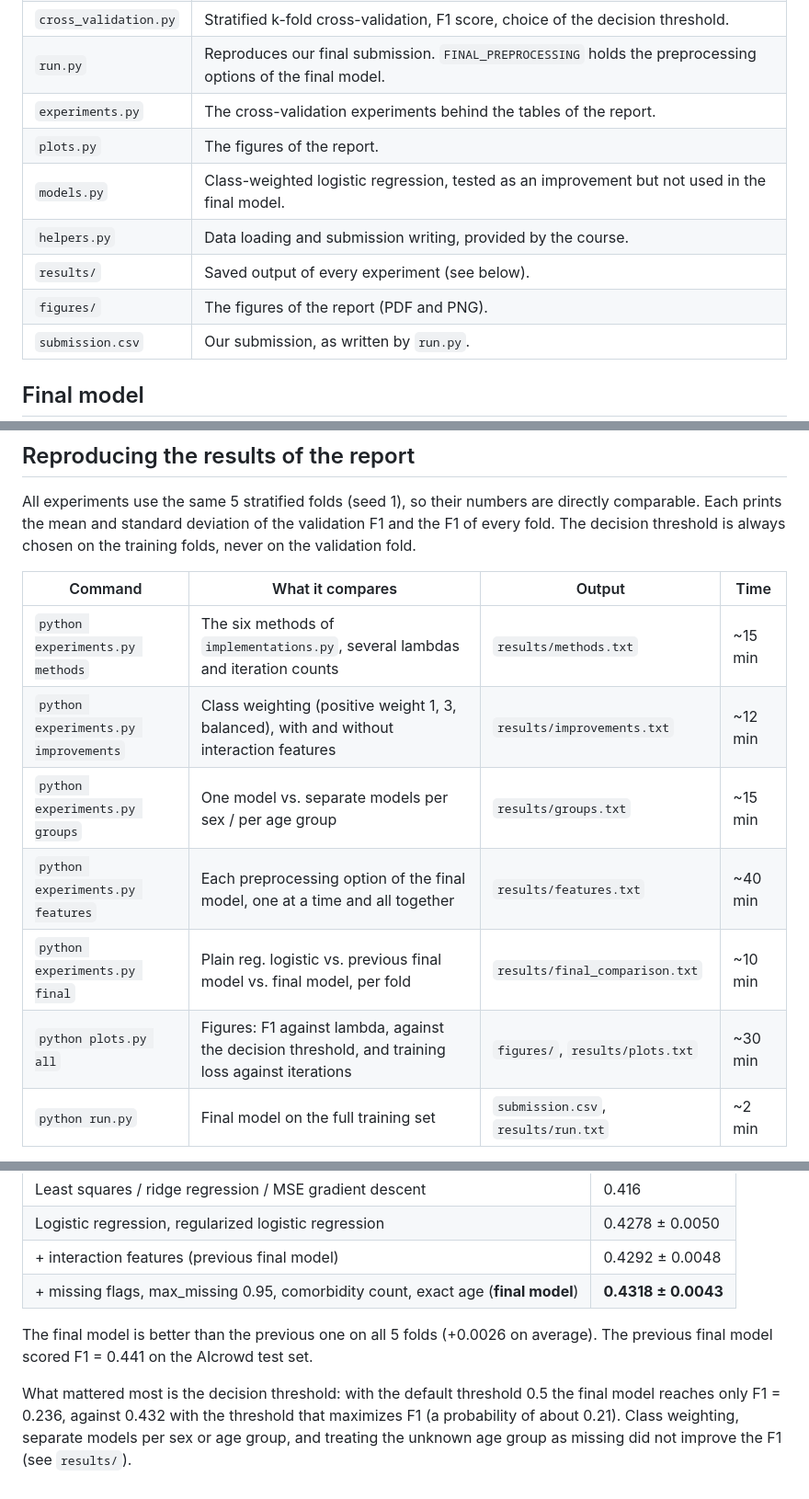
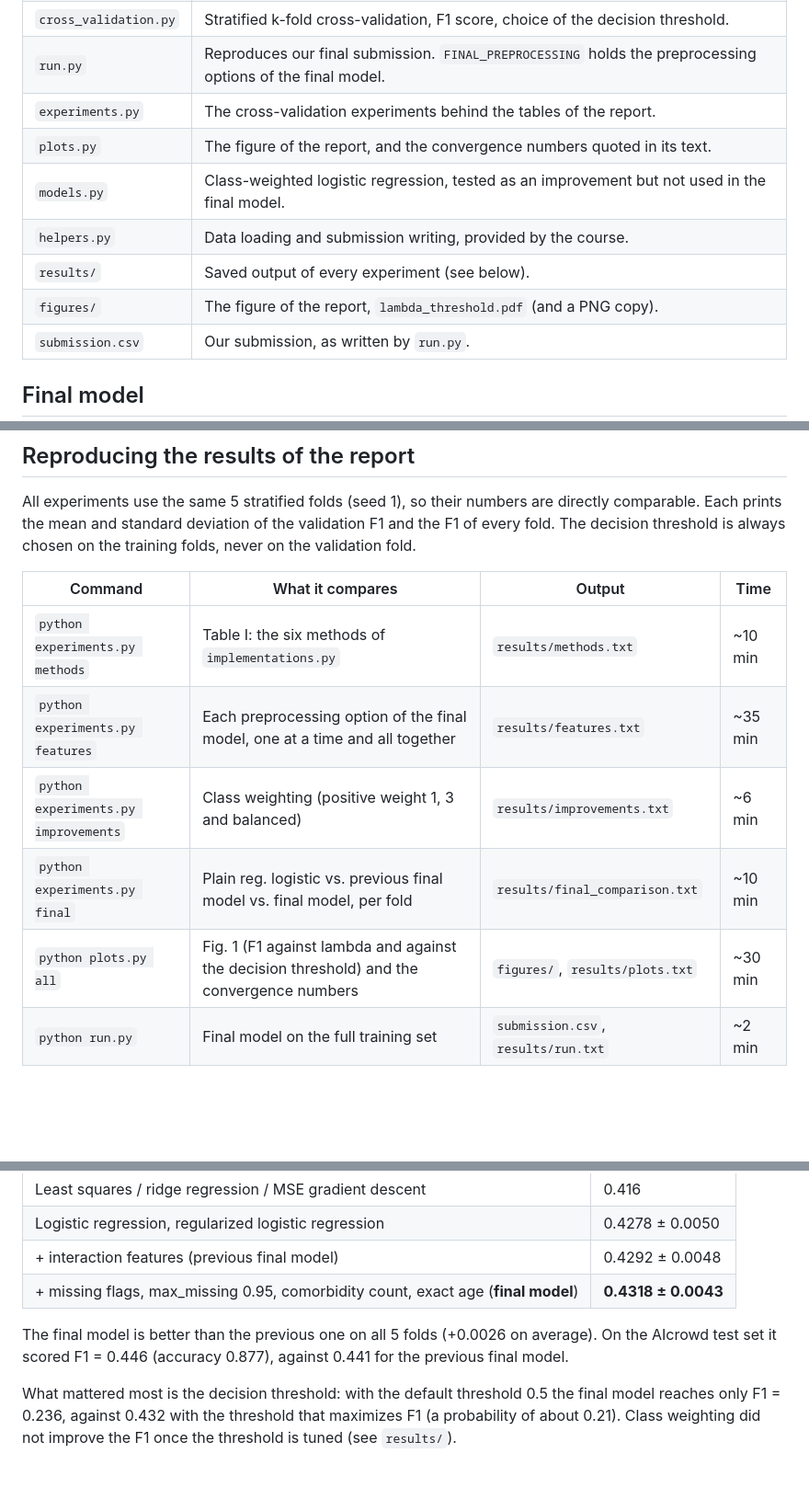
Before and after one commit to nicofontaine/ML26, a Markdown page: README.md, 3 parts joined by grey strips. Shown at 92% size. Drawn GitHub-style; blank space fills up the shorter version.

Commit message:
Update the README for the final report
Remove the per-group and age-fix experiments, describe plots.py's new modes
and outputs, update run times, and add the final AIcrowd score (F1 0.446,
accuracy 0.877; previous model 0.441).

Co-Authored-By: Claude Opus 5.5 <noreply@anthropic.com>

```diff
--- a/README.md
+++ b/README.md
@@ -33,11 +33,11 @@ Everything is implemented with NumPy only (plus matplotlib for the figures).
 | `cross_validation.py` | Stratified k-fold cross-validation, F1 score, choice of the decision threshold. |
 | `run.py` | Reproduces our final submission. `FINAL_PREPROCESSING` holds the preprocessing options of the final model. |
 | `experiments.py` | The cross-validation experiments behind the tables of the report. |
-| `plots.py` | The figures of the report. |
+| `plots.py` | The figure of the report, and the convergence numbers quoted in its text. |
 | `models.py` | Class-weighted logistic regression, tested as an improvement but not used in the final model. |
 | `helpers.py` | Data loading and submission writing, provided by the course. |
 | `results/` | Saved output of every experiment (see below). |
-| `figures/` | The figures of the report (PDF and PNG). |
+| `figures/` | The figure of the report, `lambda_threshold.pdf` (and a PNG copy). |
 | `submission.csv` | Our submission, as written by `run.py`. |
 
 ## Final model
@@ -87,12 +87,11 @@ on the training folds, never on the validation fold.
 
 | Command | What it compares | Output | Time |
 |---|---|---|---|
-| `python experiments.py methods` | The six methods of `implementations.py`, several lambdas and iteration counts | `results/methods.txt` | ~15 min |
-| `python experiments.py improvements` | Class weighting (positive weight 1, 3, balanced), with and without interaction features | `results/improvements.txt` | ~12 min |
-| `python experiments.py groups` | One model vs. separate models per sex / per age group | `results/groups.txt` | ~15 min |
-| `python experiments.py features` | Each preprocessing option of the final model, one at a time and all together | `results/features.txt` | ~40 min |
+| `python experiments.py methods` | Table I: the six methods of `implementations.py` | `results/methods.txt` | ~10 min |
+| `python experiments.py features` | Each preprocessing option of the final model, one at a time and all together | `results/features.txt` | ~35 min |
+| `python experiments.py improvements` | Class weighting (positive weight 1, 3 and balanced) | `results/improvements.txt` | ~6 min |
 | `python experiments.py final` | Plain reg. logistic vs. previous final model vs. final model, per fold | `results/final_comparison.txt` | ~10 min |
-| `python plots.py all` | Figures: F1 against lambda, against the decision threshold, and training loss against iterations | `figures/`, `results/plots.txt` | ~30 min |
+| `python plots.py all` | Fig. 1 (F1 against lambda and against the decision threshold) and the convergence numbers | `figures/`, `results/plots.txt` | ~30 min |
 | `python run.py` | Final model on the full training set | `submission.csv`, `results/run.txt` | ~2 min |
 
 To save an output, redirect it, e.g. `python experiments.py final > results/final_comparison.txt`.
@@ -109,10 +108,10 @@ To save an output, redirect it, e.g. `python experiments.py final > results/fina
 | + missing flags, max_missing 0.95, comorbidity count, exact age (**final model**) | **0.4318 ± 0.0043** |
 
 The final model is better than the previous one on all 5 folds (+0.0026 on
-average). The previous final model scored F1 = 0.441 on the AIcrowd test set.
+average). On the AIcrowd test set it scored F1 = 0.446 (accuracy 0.877),
+against 0.441 for the previous final model.
 
 What mattered most is the decision threshold: with the default threshold 0.5
 the final model reaches only F1 = 0.236, against 0.432 with the threshold that
-maximizes F1 (a probability of about 0.21). Class weighting, separate models per
-sex or age group, and treating the unknown age group as missing did not improve
-the F1 (see `results/`).
+maximizes F1 (a probability of about 0.21). Class weighting did not improve the
+F1 once the threshold is tuned (see `results/`).
```
